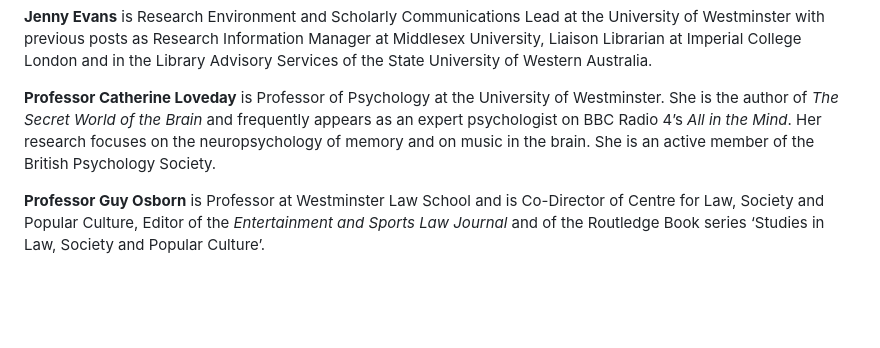
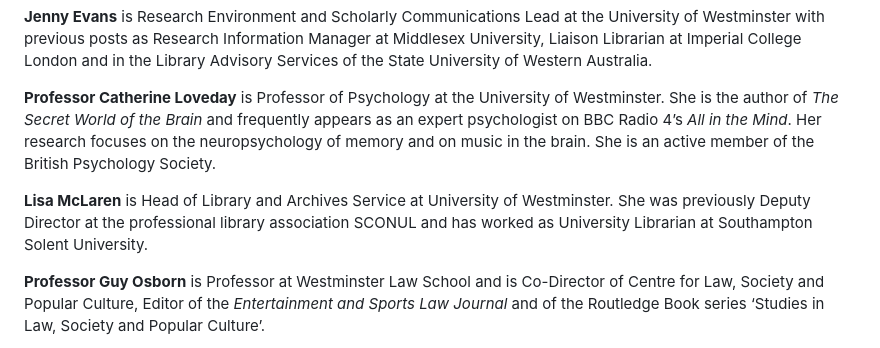
Before and after one commit to mlibrary/about-westminster, a Markdown page: src/content/governance.md, the part around one of its changes. GitHub-like rendering; blank space fills up the shorter version.

Commit message:
Update Pages “governance”

```diff
--- a/src/content/governance.md
+++ b/src/content/governance.md
@@ -23,6 +24,8 @@ All UWP's publications are assessed via peer review using specialist expert advi
 **Jenny Evans** is Research Environment and Scholarly Communications Lead at the University of Westminster with previous posts as Research Information Manager at Middlesex University, Liaison Librarian at Imperial College London and in the Library Advisory Services of the State University of Western Australia.
 
 **Professor Catherine Loveday** is Professor of Psychology at the University of Westminster. She is the author of *The Secret World of the Brain* and frequently appears as an expert psychologist on BBC Radio 4’s *All in the Mind*. Her research focuses on the neuropsychology of memory and on music in the brain. She is an active member of the British Psychology Society.
+
+**Lisa McLaren** is Head of Library and Archives Service at University of Westminster. She was previously Deputy Director at the professional library association SCONUL and has worked as University Librarian at Southampton Solent University.
 
 **Professor Guy Osborn** is Professor at Westminster Law School and is Co-Director of Centre for Law, Society and Popular Culture, Editor of the *Entertainment and Sports Law Journal* and of the Routledge Book series ‘Studies in Law, Society and Popular Culture’.
 
```
Also changed, not shown: other parts of src/content/governance.md (+1 -0 lines).
